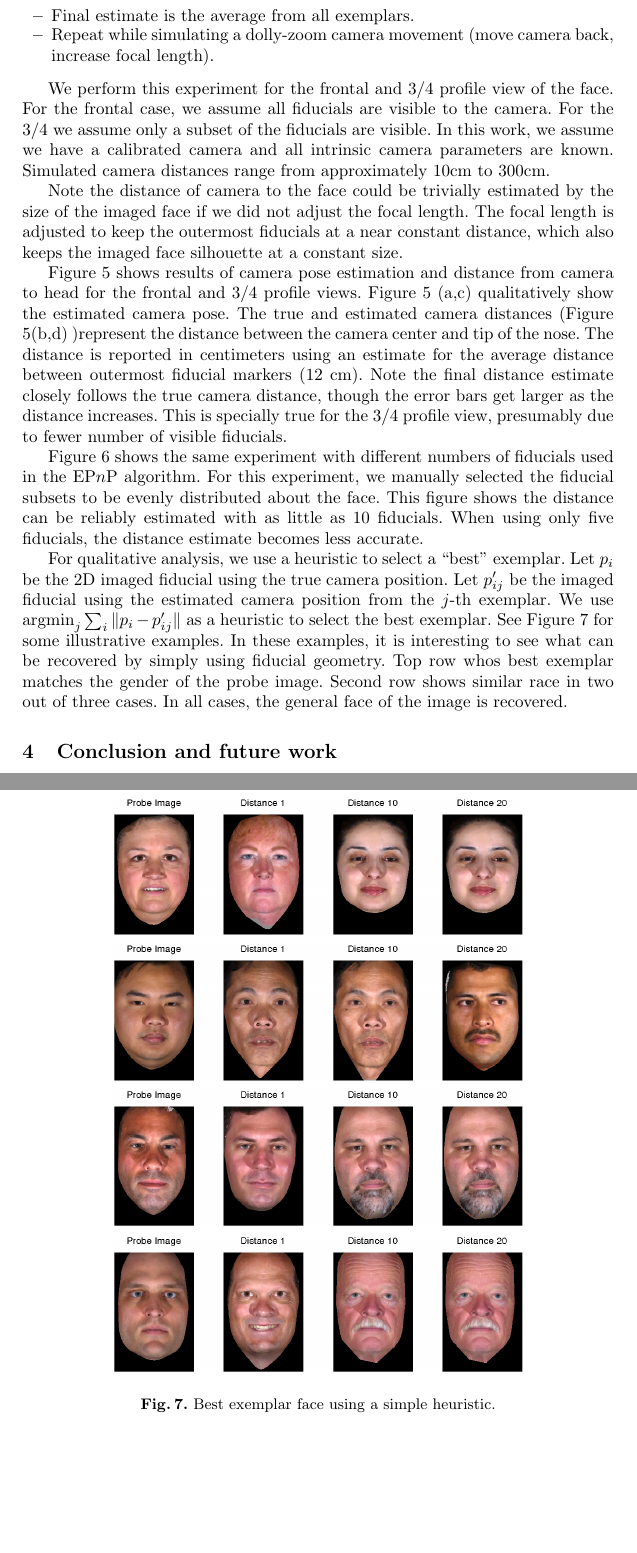
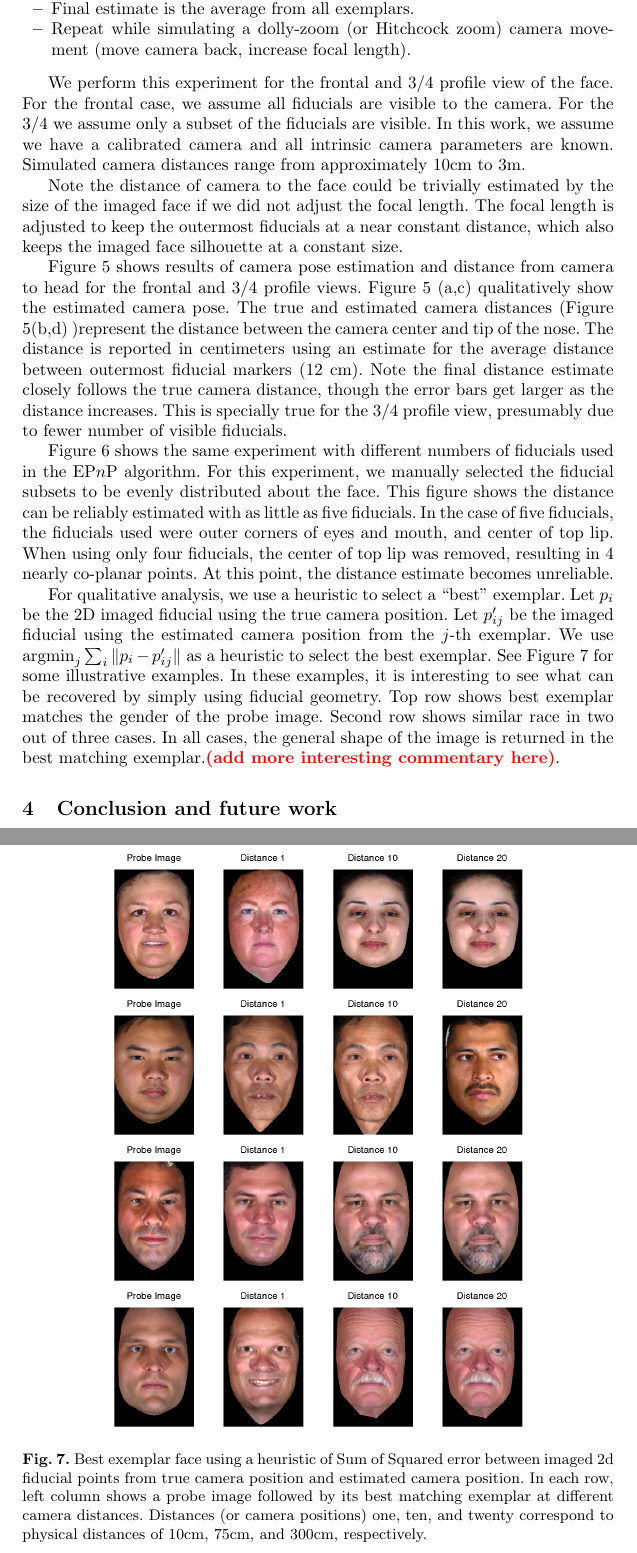
Before and after one commit to r2d2bol/isvc2013, a LaTeX thesis (src/main/latex/facePoseISVC2013.tex): two parts of pages 6 and 9 of 9 before the commit and two parts of pages 6 and 10 of 10 after it, joined at a grey line, cut so that both start at the same text, the shorter picture padded with empty space. Compiled offline with pdfLaTeX.

Commit message:
changes from serge

```diff
--- a/src/main/latex/facePoseISVC2013.tex
+++ b/src/main/latex/facePoseISVC2013.tex
@@ -183,13 +184,13 @@ In this work, we are primarily interested in recovering the distance between cam
 \item For each exemplar, estimate the camera pose (and distance) using \EPnP.
 \item Final estimate is the average from all exemplars.
-\item Repeat while simulating a dolly-zoom camera movement (move camera back, increase focal length).
+\item Repeat while simulating a dolly-zoom (or Hitchcock zoom) camera movement (move camera back, increase focal length).
 \end{itemize}
 
 We perform this experiment for the frontal and $3/4$ profile view of the face.
 For the frontal case, we assume all fiducials are visible to the camera.
 For the $3/4$ we assume only a subset of the fiducials are visible.
 In this work, we assume we have a calibrated camera and all intrinsic camera parameters are known.
-Simulated camera distances range from approximately 10cm to 300cm.
+Simulated camera distances range from approximately $10$cm to $3$m.
 
 Note the distance of camera to the face could be trivially estimated by the size of the imaged face if we did not adjust the focal length.
 The focal length is adjusted to keep the outermost fiducials at a near constant distance, which also keeps the imaged face silhouette at a constant size.
@@ -214,7 +215,7 @@ We test $20$ camera positions and corresponding focal length to keep distance be
 \label{fig:results}
 \end{figure}
 
-Figure \ref{fig:error_bar_frontal_lessfiducials} shows the same experiment with different numbers of fiducials used in the \EPnP~algorithm.  For this experiment, we manually selected the fiducial subsets to be evenly distributed about the face.  This figure shows the distance can be reliably estimated with as little as $10$ fiducials.  When using only five fiducials, the distance estimate becomes less accurate.
+Figure \ref{fig:error_bar_frontal_lessfiducials} shows the same experiment with different numbers of fiducials used in the \EPnP~algorithm.  For this experiment, we manually selected the fiducial subsets to be evenly distributed about the face.  This figure shows the distance can be reliably estimated with as little as five fiducials.  In the case of five fiducials, the fiducials used were outer corners of eyes and mouth, and center of top lip.  When using only four fiducials, the center of top lip was removed, resulting in 4 nearly co-planar points.  At this point, the distance estimate becomes unreliable.
 
 \begin{figure}[h]
 \centering
@@ -228,9 +229,9 @@ Let $p_{ij}'$ be the imaged fiducial using the estimated camera position from th
 We use $\argmin_j \sum_i \|p_i - p_{ij}'\|$ as a heuristic to select the best exemplar.
 See Figure \ref{fig:bestexemplar} for some illustrative examples.
 In these examples, it is interesting to see what can be recovered by simply using fiducial geometry.
-Top row whos best exemplar matches the gender of the probe image.
+Top row shows best exemplar matches the gender of the probe image.
 Second row shows similar race in two out of three cases.
-In all cases, the general face of the image is recovered.
+In all cases, the general shape of the image is returned in the best matching exemplar.\afbnote{add more interesting commentary here}.
 
 \begin{figure}[h]
 \centering
@@ -240,7 +241,7 @@ In all cases, the general face of the image is recovered.
 \includegraphics[width=.7\linewidth]{resources/figures/best_exemplar10.png} \\
 \includegraphics[width=.7\linewidth]{resources/figures/best_exemplar26.png}
 \end{tabular}
-\caption{Best exemplar face using a simple heuristic.}
+\caption{Best exemplar face using a heuristic of Sum of Squared error between imaged 2d fiducial points from true camera position and estimated camera position.  In each row, left column shows a probe image followed by its best matching exemplar at different camera distances. Distances (or camera positions) one, ten, and twenty correspond to physical distances of 10cm, 75cm, and 300cm, respectively. }
 \label{fig:bestexemplar}
 \end{figure}
 
```
Also changed, not shown: src/main/latex/library.bib (+10 -0 lines), src/main/latex/resources/figures/errorbar_frontal_lessfiducials.png, src/main/latex/facePoseISVC2013.tex (11 more changed lines).
